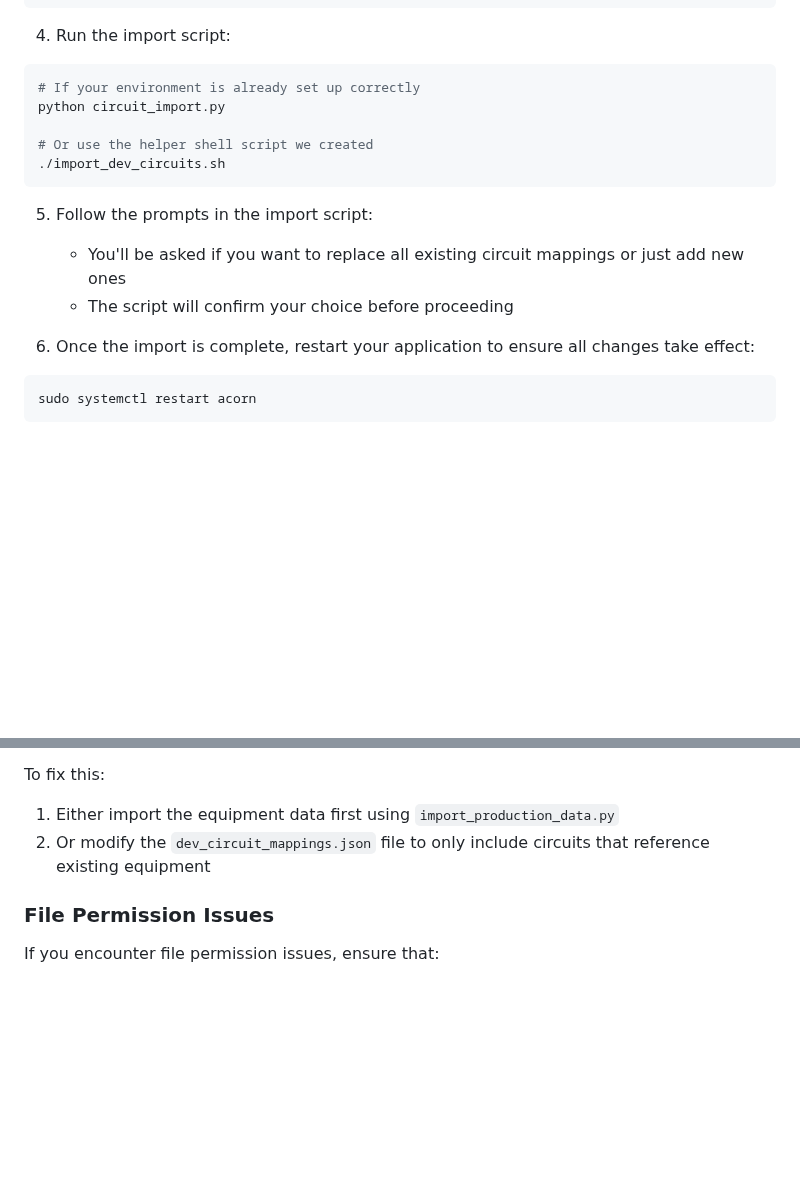
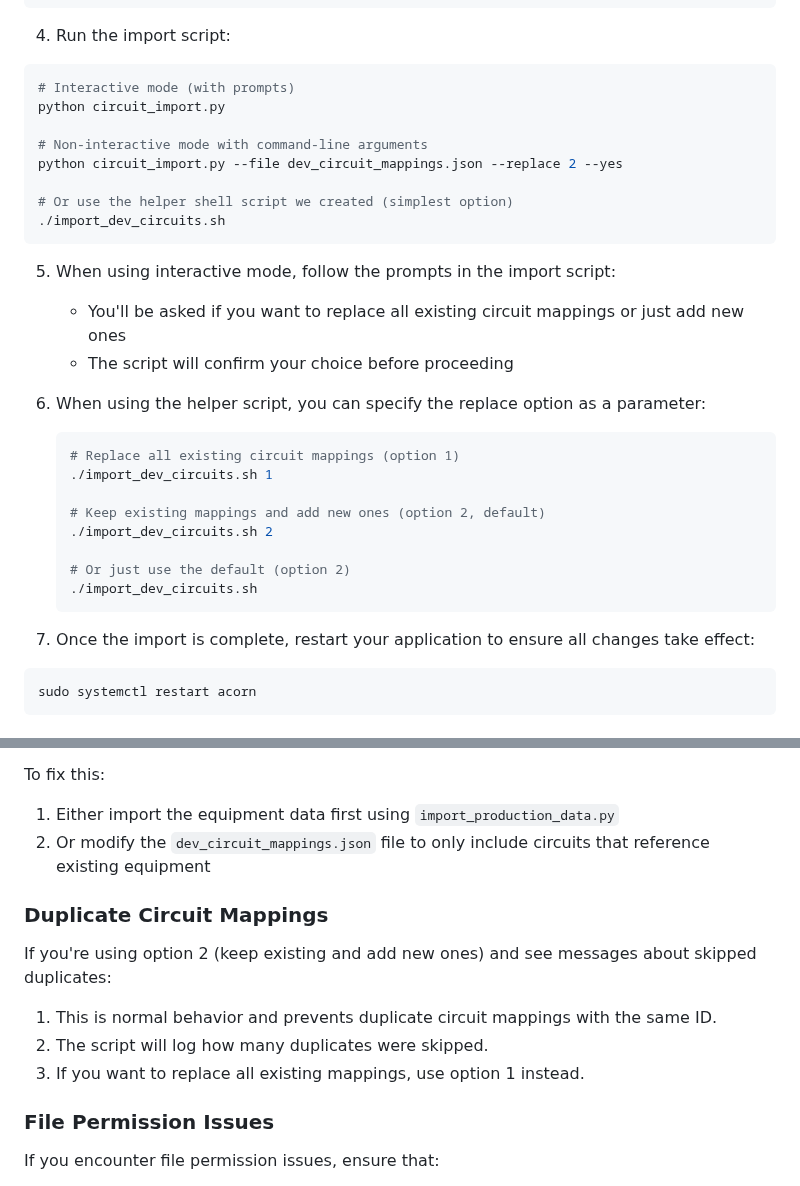
Before and after one commit to isag33k/acorn-app, a Markdown page: CIRCUIT_MIGRATION.md, 2 parts joined by grey strips. Rendered like a GitHub page; blank space fills up the shorter version.

Commit message:
Update CIRCUIT_MIGRATION.md with improved documentation

````diff
--- a/CIRCUIT_MIGRATION.md
+++ b/CIRCUIT_MIGRATION.md
@@ -58,18 +58,33 @@ git pull origin main
 4. Run the import script:
 
 ```bash
-# If your environment is already set up correctly
+# Interactive mode (with prompts)
 python circuit_import.py
 
-# Or use the helper shell script we created
+# Non-interactive mode with command-line arguments
+python circuit_import.py --file dev_circuit_mappings.json --replace 2 --yes
+
+# Or use the helper shell script we created (simplest option)
 ./import_dev_circuits.sh
 ```
 
-5. Follow the prompts in the import script:
+5. When using interactive mode, follow the prompts in the import script:
    - You'll be asked if you want to replace all existing circuit mappings or just add new ones
    - The script will confirm your choice before proceeding
 
-6. Once the import is complete, restart your application to ensure all changes take effect:
+6. When using the helper script, you can specify the replace option as a parameter:
+   ```bash
+   # Replace all existing circuit mappings (option 1)
+   ./import_dev_circuits.sh 1
+
+   # Keep existing mappings and add new ones (option 2, default)
+   ./import_dev_circuits.sh 2
+
+   # Or just use the default (option 2)
+   ./import_dev_circuits.sh
+   ```
+
+7. Once the import is complete, restart your application to ensure all changes take effect:
 
 ```bash
 sudo systemctl restart acorn
@@ -105,6 +120,14 @@ To fix this:
 1. Either import the equipment data first using `import_production_data.py`
 2. Or modify the `dev_circuit_mappings.json` file to only include circuits that reference existing equipment
 
+### Duplicate Circuit Mappings
+
+If you're using option 2 (keep existing and add new ones) and see messages about skipped duplicates:
+
+1. This is normal behavior and prevents duplicate circuit mappings with the same ID.
+2. The script will log how many duplicates were skipped.
+3. If you want to replace all existing mappings, use option 1 instead.
+
 ### File Permission Issues
 
 If you encounter file permission issues, ensure that:
````
